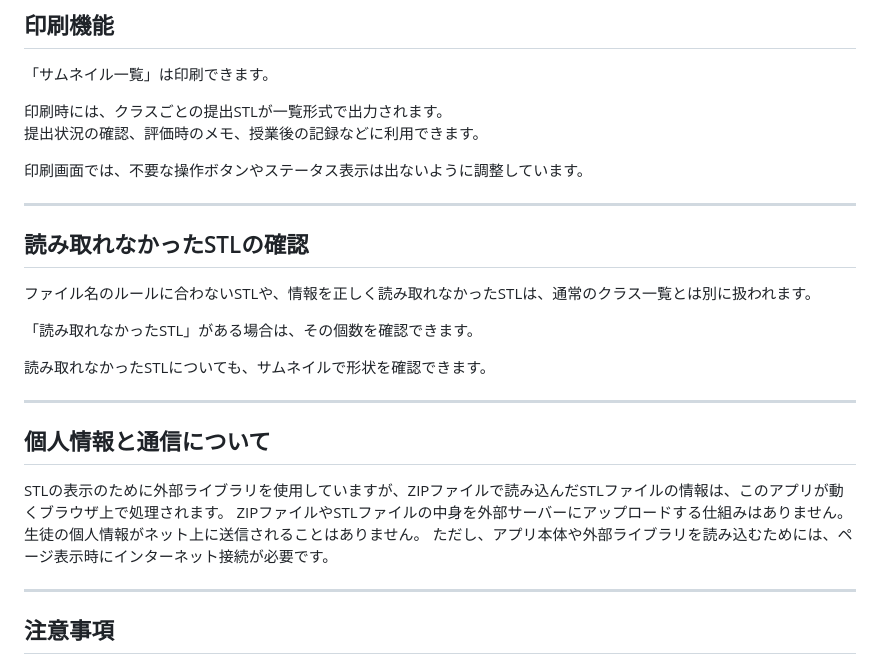
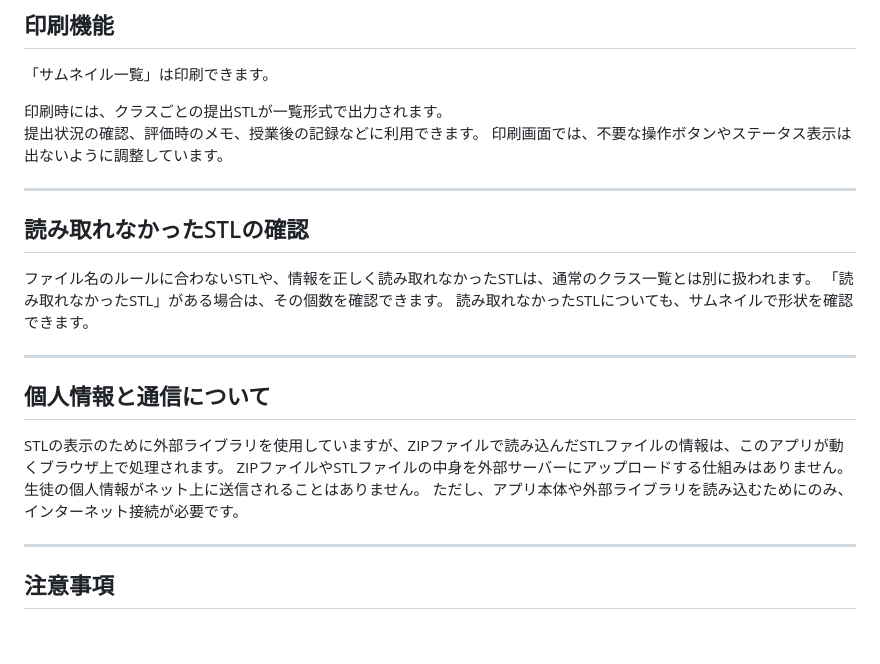
Before and after one commit to jkawamata/stl_file_list, a Markdown page: README.md, the part around the change. GitHub-like rendering; blank space fills up the shorter version.

```diff
--- a/README.md
+++ b/README.md
@@ -154,7 +154,6 @@ STLの表示には外部ライブラリを使用していますが、読み込
 
 印刷時には、クラスごとの提出STLが一覧形式で出力されます。
 提出状況の確認、評価時のメモ、授業後の記録などに利用できます。
-
 印刷画面では、不要な操作ボタンやステータス表示は出ないように調整しています。
 
 ---
@@ -162,9 +161,7 @@ STLの表示には外部ライブラリを使用していますが、読み込
 ## 読み取れなかったSTLの確認
 
 ファイル名のルールに合わないSTLや、情報を正しく読み取れなかったSTLは、通常のクラス一覧とは別に扱われます。
-
 「読み取れなかったSTL」がある場合は、その個数を確認できます。
-
 読み取れなかったSTLについても、サムネイルで形状を確認できます。
 
 ---
@@ -173,7 +170,7 @@ STLの表示には外部ライブラリを使用していますが、読み込
 
 STLの表示のために外部ライブラリを使用していますが、ZIPファイルで読み込んだSTLファイルの情報は、このアプリが動くブラウザ上で処理されます。
 ZIPファイルやSTLファイルの中身を外部サーバーにアップロードする仕組みはありません。生徒の個人情報がネット上に送信されることはありません。
-ただし、アプリ本体や外部ライブラリを読み込むためには、ページ表示時にインターネット接続が必要です。
+ただし、アプリ本体や外部ライブラリを読み込むためにのみ、インターネット接続が必要です。
 
 
 ---
```
